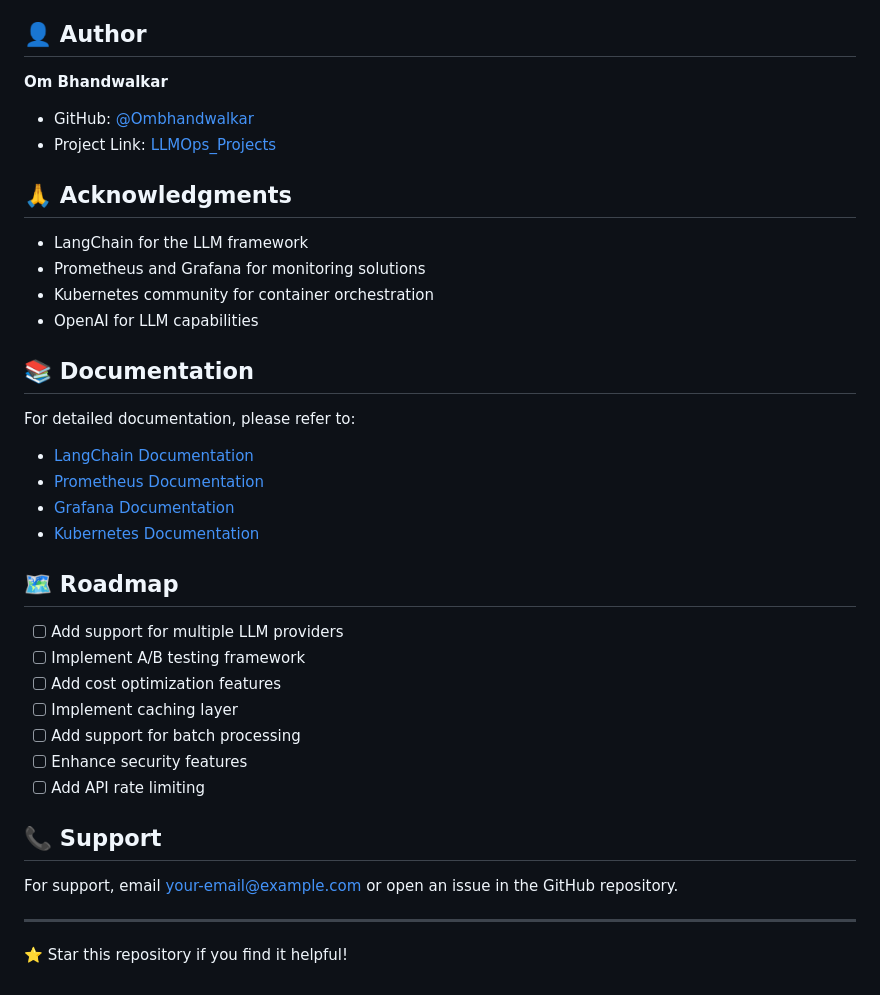
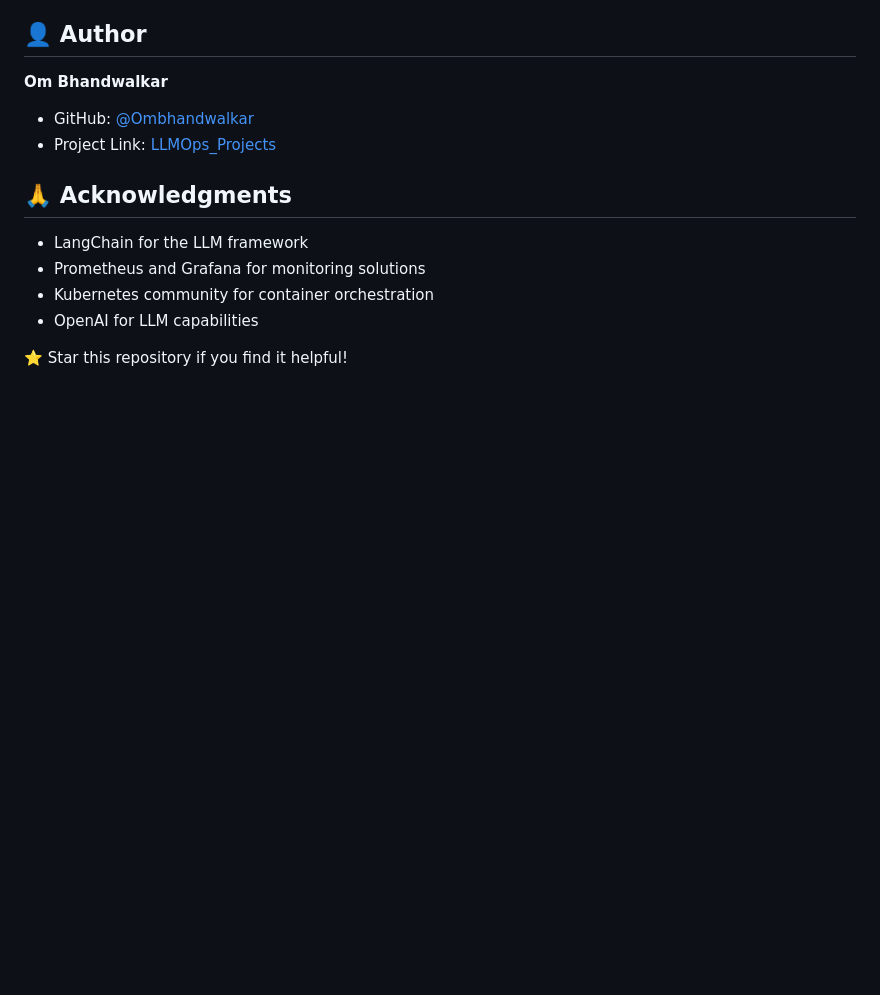
Before and after one commit to Ombhandwalkar/LLMOps_Projects, a Markdown page: Flipkart_Product_Recommender_System_Grafana_Prometheus_Kubernetes_Langchain/readme.md, the part around the change. Drawn GitHub-style; blank space fills up the shorter version.

```diff
--- a/Flipkart_Product_Recommender_System_Grafana_Prometheus_Kubernetes_Langchain/readme.md
+++ b/Flipkart_Product_Recommender_System_Grafana_Prometheus_Kubernetes_Langchain/readme.md
@@ -251,29 +251,6 @@ This project is licensed under the MIT License - see the [LICENSE](LICENSE) file
 - Kubernetes community for container orchestration
 - OpenAI for LLM capabilities
 
-## 📚 Documentation
 
-For detailed documentation, please refer to:
-
-- [LangChain Documentation](https://docs.langchain.com/)
-- [Prometheus Documentation](https://prometheus.io/docs/)
-- [Grafana Documentation](https://grafana.com/docs/)
-- [Kubernetes Documentation](https://kubernetes.io/docs/)
-
-## 🗺️ Roadmap
-
-- [ ] Add support for multiple LLM providers
-- [ ] Implement A/B testing framework
-- [ ] Add cost optimization features
-- [ ] Implement caching layer
-- [ ] Add support for batch processing
-- [ ] Enhance security features
-- [ ] Add API rate limiting
-
-## 📞 Support
-
-For support, email your-email@example.com or open an issue in the GitHub repository.
-
----
 
 ⭐ Star this repository if you find it helpful!
```
